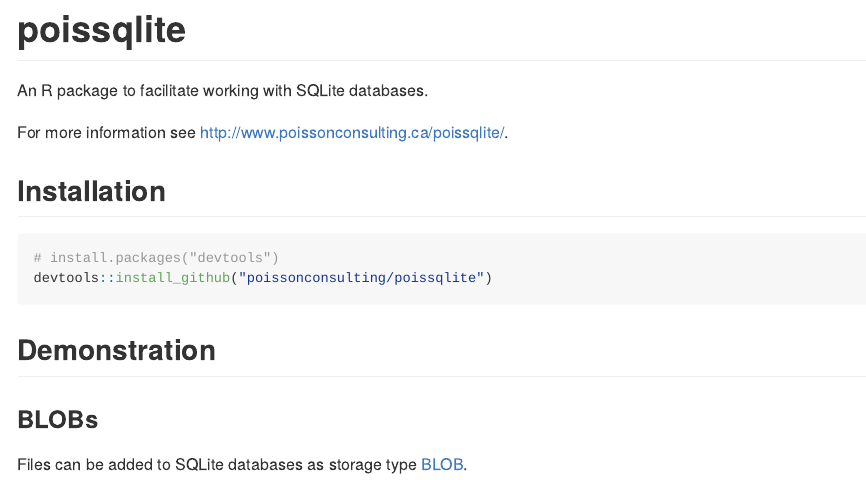
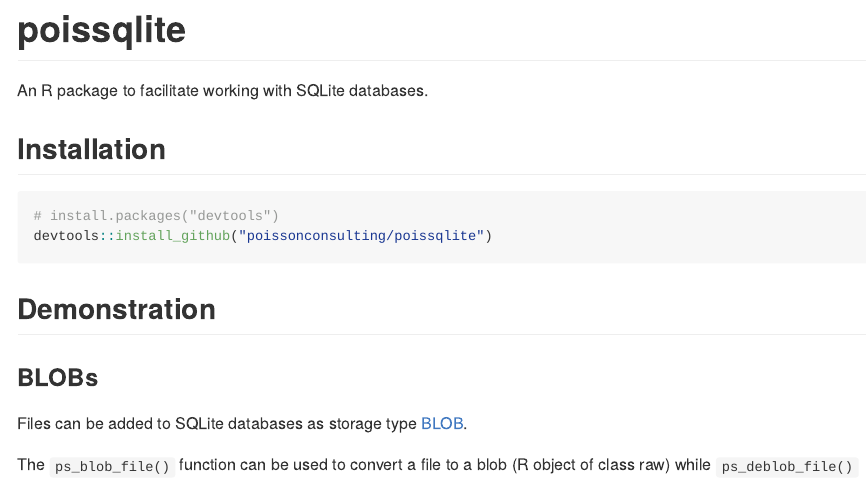
Before and after one commit to poissonconsulting/poissqlite, an R Markdown document (README.Rmd): the page in a window 1100 px wide, from its top. The pictures show the output file README.md that the author committed with the source, drawn offline in the style of GitHub; badge pictures from the web are left out.

Commit message:
rm website from README

```diff
--- a/README.Rmd
+++ b/README.Rmd
@@ -22,8 +22,6 @@
 # poissqlite
 
 An R package to facilitate working with SQLite databases.
-
-For more information see <http://www.poissonconsulting.ca/poissqlite/>.
 
 ## Installation
 
```
Also changed, not shown: README.md, 1 other file.
